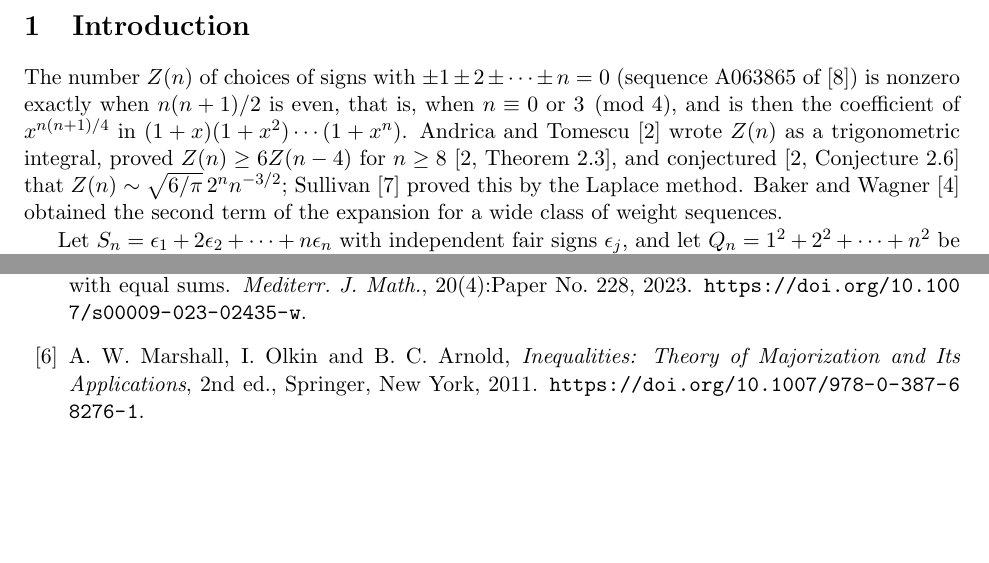
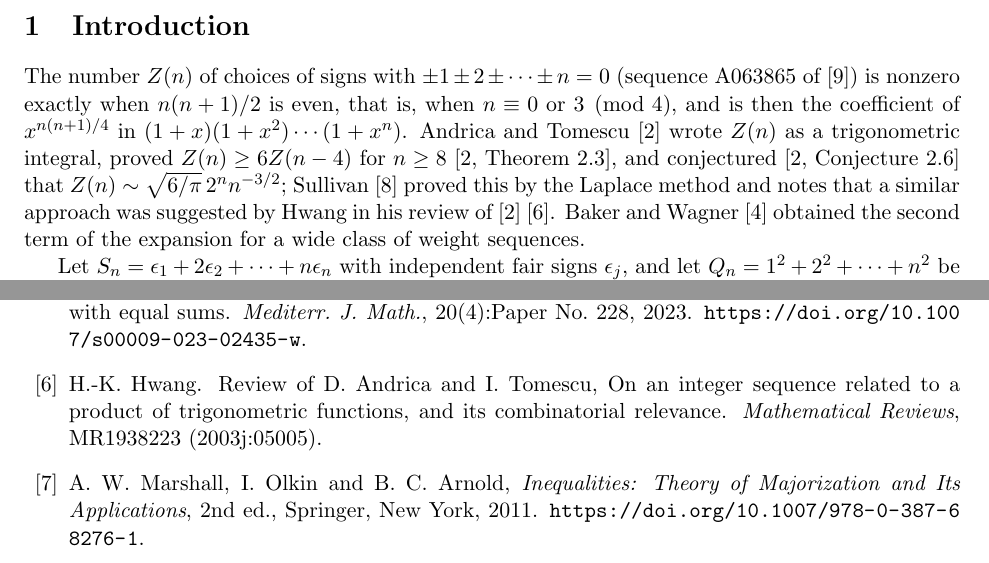
Before and after one commit to yspennstate/signed-sums-zero-monotone, a LaTeX paper (main.tex): two parts of pages 1 and 6 of 7, joined at a grey line, cut so that both start at the same text, the shorter picture padded with empty space. Compiled offline with pdfLaTeX.

Commit message:
Credit Hwang's review [skip ci]
Co-Authored-By: Claude Opus 5.5 <noreply@anthropic.com>

```diff
--- a/main.tex
+++ b/main.tex
@@ -31,7 +31,7 @@ Let $S_n=\epsilon_1+2\epsilon_2+\cdots+n\epsilon_n$ with independent fair signs
 
 \section{Introduction}
 
-The number $Z(n)$ of choices of signs with $\pm1\pm2\pm\cdots\pm n=0$ (sequence A063865 of~\cite{OEIS}) is nonzero exactly when $n(n+1)/2$ is even, that is, when $n\equiv0$ or $3\pmod 4$, and is then the coefficient of $x^{n(n+1)/4}$ in $(1+x)(1+x^2)\cdots(1+x^n)$. Andrica and Tomescu~\cite{AT02} wrote $Z(n)$ as a trigonometric integral, proved $Z(n)\ge6Z(n-4)$ for $n\ge8$~\cite[Theorem~2.3]{AT02}, and conjectured~\cite[Conjecture~2.6]{AT02} that $Z(n)\sim\sqrt{6/\pi}\,2^nn^{-3/2}$; Sullivan~\cite{Sul13} proved this by the Laplace method. Baker and Wagner~\cite{BW16} obtained the second term of the expansion for a wide class of weight sequences.
+The number $Z(n)$ of choices of signs with $\pm1\pm2\pm\cdots\pm n=0$ (sequence A063865 of~\cite{OEIS}) is nonzero exactly when $n(n+1)/2$ is even, that is, when $n\equiv0$ or $3\pmod 4$, and is then the coefficient of $x^{n(n+1)/4}$ in $(1+x)(1+x^2)\cdots(1+x^n)$. Andrica and Tomescu~\cite{AT02} wrote $Z(n)$ as a trigonometric integral, proved $Z(n)\ge6Z(n-4)$ for $n\ge8$~\cite[Theorem~2.3]{AT02}, and conjectured~\cite[Conjecture~2.6]{AT02} that $Z(n)\sim\sqrt{6/\pi}\,2^nn^{-3/2}$; Sullivan~\cite{Sul13} proved this by the Laplace method and notes that a similar approach was suggested by Hwang in his review of~\cite{AT02}~\cite{Hwa03}. Baker and Wagner~\cite{BW16} obtained the second term of the expansion for a wide class of weight sequences.
 
 Let $S_n=\epsilon_1+2\epsilon_2+\cdots+n\epsilon_n$ with independent fair signs $\epsilon_j$, and let $Q_n=1^2+2^2+\cdots+n^2$ be its variance. Then $\Pr(S_n=0)=Z(n)/2^n$, and Sullivan's theorem reads
 \[
@@ -221,6 +221,11 @@ X.~He, J.-B. Lv, and N.~H. Zhou.
 \newblock \emph{Mediterr. J. Math.}, 20(4):Paper No.~228, 2023.
 \newblock \url{https://doi.org/10.1007/s00009-023-02435-w}.
 
+\bibitem{Hwa03}
+H.-K. Hwang.
+\newblock Review of D. Andrica and I. Tomescu, On an integer sequence related to a product of trigonometric functions, and its combinatorial relevance.
+\newblock \emph{Mathematical Reviews}, MR1938223 (2003j:05005).
+
 \bibitem{MOA11}
 A.~W. Marshall, I.~Olkin and B.~C. Arnold, \emph{Inequalities: Theory of Majorization and Its Applications}, 2nd ed., Springer, New York, 2011.
 \newblock \url{https://doi.org/10.1007/978-0-387-68276-1}.
```
